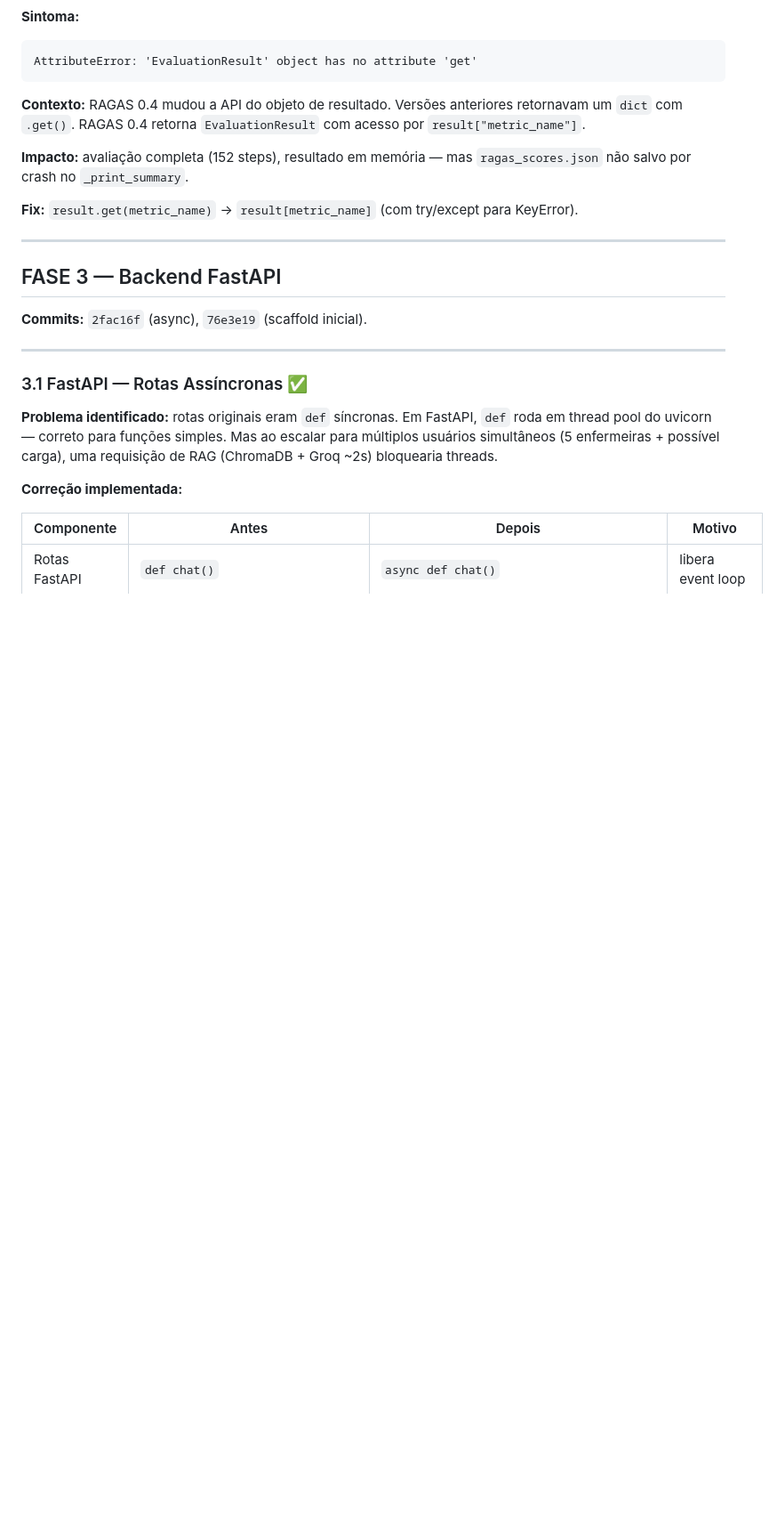
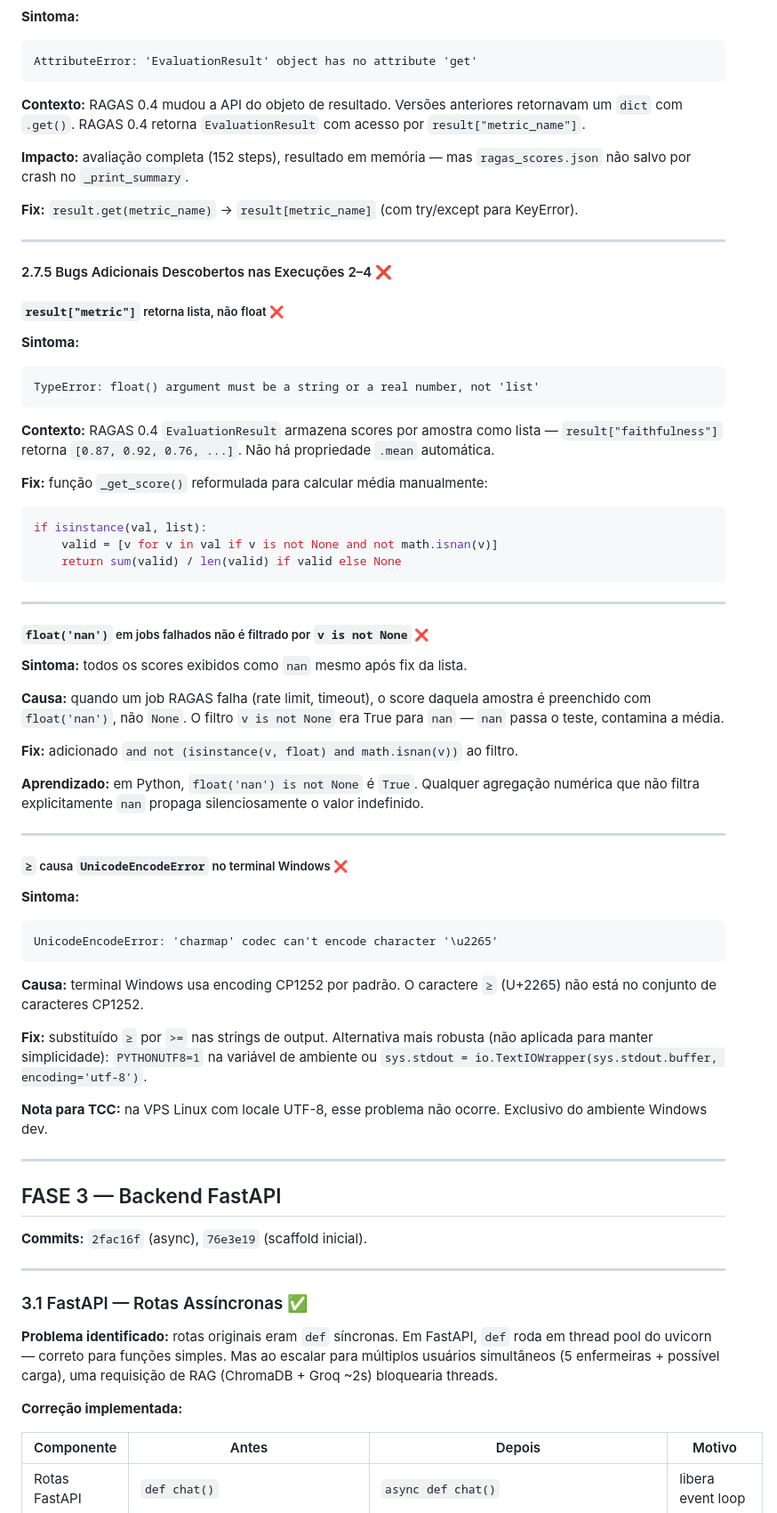
Before and after one commit to yago-novaes/chatbot-iltb, a Markdown page: docs/diario-tecnico.md, the part around one of its changes. Shown at 89% size. GitHub-like rendering; blank space fills up the shorter version.

````diff
--- a/docs/diario-tecnico.md
+++ b/docs/diario-tecnico.md
@@ -515,6 +537,53 @@ AttributeError: 'EvaluationResult' object has no attribute 'get'
 **Impacto:** avaliação completa (152 steps), resultado em memória — mas `ragas_scores.json` não salvo por crash no `_print_summary`.
 
 **Fix:** `result.get(metric_name)` → `result[metric_name]` (com try/except para KeyError).
+
+---
+
+#### 2.7.5 Bugs Adicionais Descobertos nas Execuções 2–4 ❌
+
+##### `result["metric"]` retorna lista, não float ❌
+
+**Sintoma:**
+```
+TypeError: float() argument must be a string or a real number, not 'list'
+```
+
+**Contexto:** RAGAS 0.4 `EvaluationResult` armazena scores por amostra como lista — `result["faithfulness"]` retorna `[0.87, 0.92, 0.76, ...]`. Não há propriedade `.mean` automática.
+
+**Fix:** função `_get_score()` reformulada para calcular média manualmente:
+```python
+if isinstance(val, list):
+    valid = [v for v in val if v is not None and not math.isnan(v)]
+    return sum(valid) / len(valid) if valid else None
+```
+
+---
+
+##### `float('nan')` em jobs falhados não é filtrado por `v is not None` ❌
+
+**Sintoma:** todos os scores exibidos como `nan` mesmo após fix da lista.
+
+**Causa:** quando um job RAGAS falha (rate limit, timeout), o score daquela amostra é preenchido com `float('nan')`, não `None`. O filtro `v is not None` era True para `nan` — `nan` passa o teste, contamina a média.
+
+**Fix:** adicionado `and not (isinstance(v, float) and math.isnan(v))` ao filtro.
+
+**Aprendizado:** em Python, `float('nan') is not None` é `True`. Qualquer agregação numérica que não filtra explicitamente `nan` propaga silenciosamente o valor indefinido.
+
+---
+
+##### `≥` causa `UnicodeEncodeError` no terminal Windows ❌
+
+**Sintoma:**
+```
+UnicodeEncodeError: 'charmap' codec can't encode character '\u2265'
+```
+
+**Causa:** terminal Windows usa encoding CP1252 por padrão. O caractere `≥` (U+2265) não está no conjunto de caracteres CP1252.
+
+**Fix:** substituído `≥` por `>=` nas strings de output. Alternativa mais robusta (não aplicada para manter simplicidade): `PYTHONUTF8=1` na variável de ambiente ou `sys.stdout = io.TextIOWrapper(sys.stdout.buffer, encoding='utf-8')`.
+
+**Nota para TCC:** na VPS Linux com locale UTF-8, esse problema não ocorre. Exclusivo do ambiente Windows dev.
 
 ---
 
````
Also changed, not shown: other parts of docs/diario-tecnico.md (+38 -12 lines).
